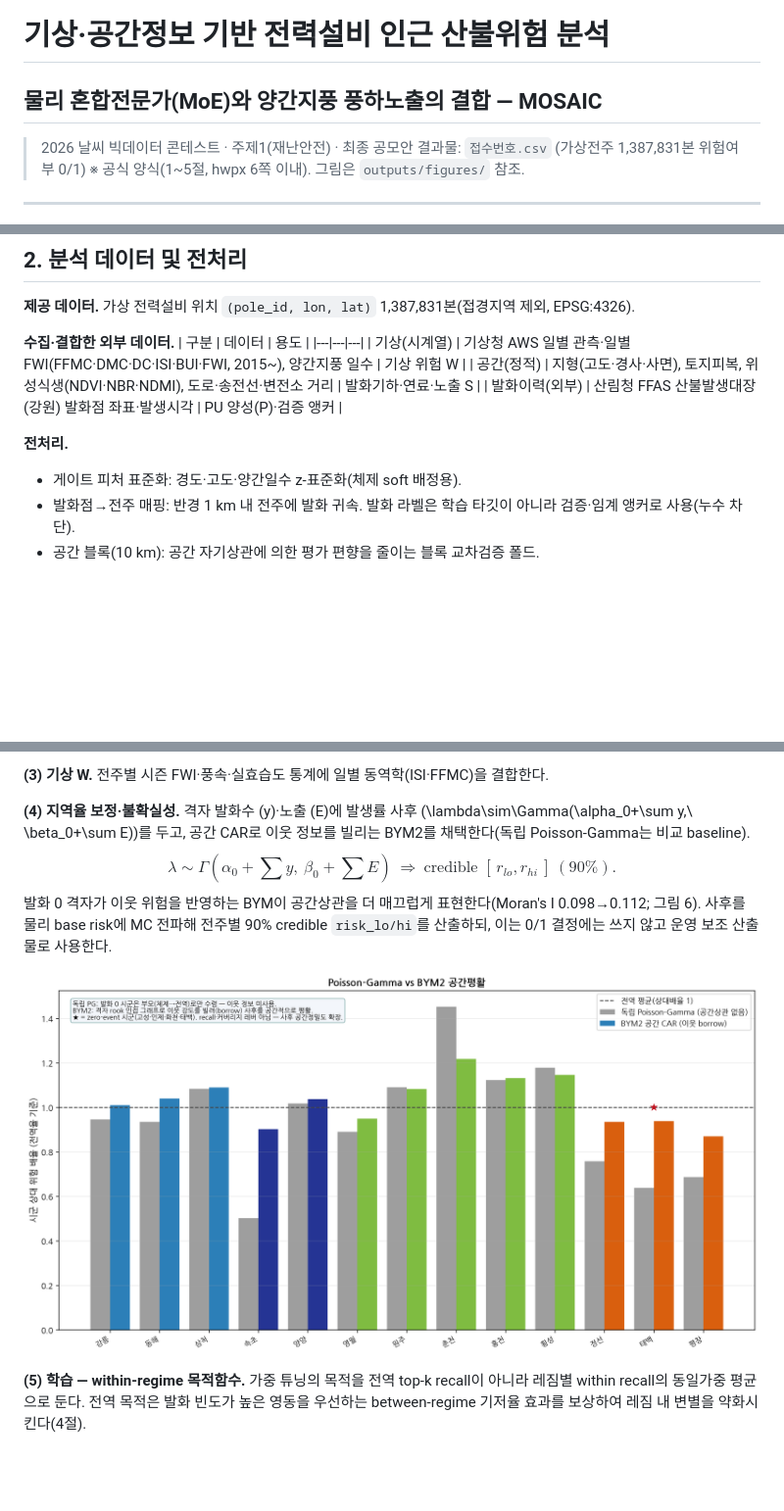
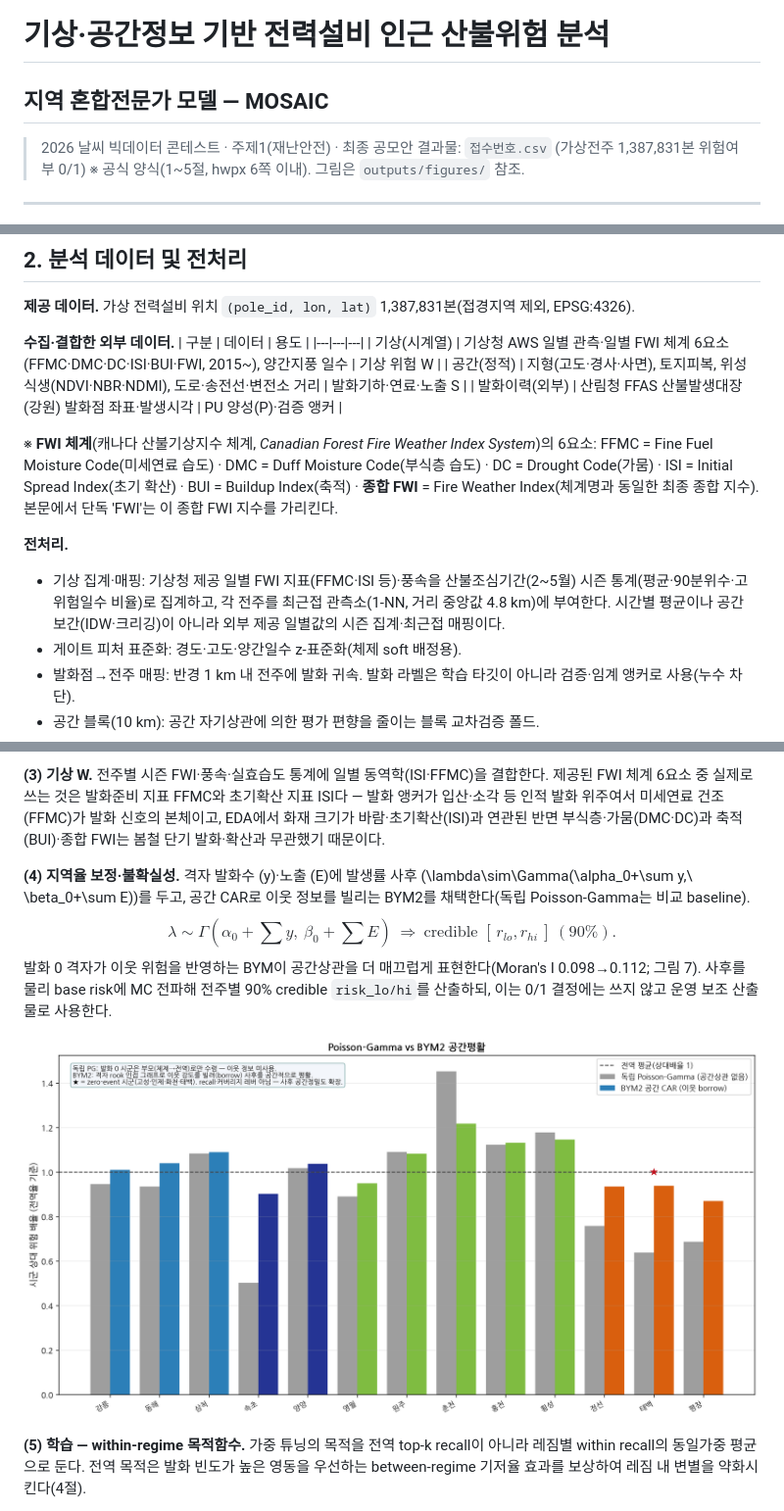
Before and after one commit to zongseung/Optimal-Site-Selection, a Markdown page: report/최종공모안.md, 3 parts joined by grey strips. Shown: that part at 98% size. Drawn GitHub-style; blank space fills up the shorter version.

```diff
--- a/report/최종공모안.md
+++ b/report/최종공모안.md
@@ -1,5 +1,5 @@
 # 기상·공간정보 기반 전력설비 인근 산불위험 분석
-## 물리 혼합전문가(MoE)와 양간지풍 풍하노출의 결합 — MOSAIC
+## 지역 혼합전문가 모델 — MOSAIC
 
 > 2026 날씨 빅데이터 콘테스트 · 주제1(재난안전) · 최종 공모안
 > 결과물: `접수번호.csv` (가상전주 1,387,831본 위험여부 0/1)
@@ -24,11 +24,14 @@
 **수집·결합한 외부 데이터.**
 | 구분 | 데이터 | 용도 |
 |---|---|---|
-| 기상(시계열) | 기상청 AWS 일별 관측·일별 FWI(FFMC·DMC·DC·ISI·BUI·FWI, 2015~), 양간지풍 일수 | 기상 위험 W |
+| 기상(시계열) | 기상청 AWS 일별 관측·일별 FWI 체계 6요소(FFMC·DMC·DC·ISI·BUI·FWI, 2015~), 양간지풍 일수 | 기상 위험 W |
 | 공간(정적) | 지형(고도·경사·사면), 토지피복, 위성식생(NDVI·NBR·NDMI), 도로·송전선·변전소 거리 | 발화기하·연료·노출 S |
 | 발화이력(외부) | 산림청 FFAS 산불발생대장(강원) 발화점 좌표·발생시각 | PU 양성(P)·검증 앵커 |
 
+※ **FWI 체계**(캐나다 산불기상지수 체계, *Canadian Forest Fire Weather Index System*)의 6요소: FFMC = Fine Fuel Moisture Code(미세연료 습도) · DMC = Duff Moisture Code(부식층 습도) · DC = Drought Code(가뭄) · ISI = Initial Spread Index(초기 확산) · BUI = Buildup Index(축적) · **종합 FWI** = Fire Weather Index(체계명과 동일한 최종 종합 지수). 본문에서 단독 'FWI'는 이 종합 FWI 지수를 가리킨다.
+
 **전처리.**
+- 기상 집계·매핑: 기상청 제공 일별 FWI 지표(FFMC·ISI 등)·풍속을 산불조심기간(2~5월) 시즌 통계(평균·90분위수·고위험일수 비율)로 집계하고, 각 전주를 최근접 관측소(1-NN, 거리 중앙값 4.8 km)에 부여한다. 시간별 평균이나 공간 보간(IDW·크리깅)이 아니라 외부 제공 일별값의 시즌 집계·최근접 매핑이다.
 - 게이트 피처 표준화: 경도·고도·양간일수 z-표준화(체제 soft 배정용).
 - 발화점→전주 매핑: 반경 1 km 내 전주에 발화 귀속. 발화 라벨은 학습 타깃이 아니라 검증·임계 앵커로 사용(누수 차단).
 - 공간 블록(10 km): 공간 자기상관에 의한 평가 편향을 줄이는 블록 교차검증 폴드.
@@ -86,7 +94,7 @@ $$ P_{\text{exp}}(p)=\tfrac1S\textstyle\sum_{s=1}^{S}\mathbb{1}\!\left[p \text{
 
-**(3) 기상 W.** 전주별 시즌 FWI·풍속·실효습도 통계에 일별 동역학(ISI·FFMC)을 결합한다.
+**(3) 기상 W.** 전주별 시즌 FWI·풍속·실효습도 통계에 일별 동역학(ISI·FFMC)을 결합한다. 제공된 FWI 체계 6요소 중 실제로 쓰는 것은 발화준비 지표 FFMC와 초기확산 지표 ISI다 — 발화 앵커가 입산·소각 등 인적 발화 위주여서 미세연료 건조(FFMC)가 발화 신호의 본체이고, EDA에서 화재 크기가 바람·초기확산(ISI)과 연관된 반면 부식층·가뭄(DMC·DC)과 축적(BUI)·종합 FWI는 봄철 단기 발화·확산과 무관했기 때문이다.
 
 **(4) 지역율 보정·불확실성.** 격자 발화수 \(y\)·노출 \(E\)에 발생률 사후 \(\lambda\sim\Gamma(\alpha_0+\sum y,\ \beta_0+\sum E)\)를 두고, 공간 CAR로 이웃 정보를 빌리는 BYM2를 채택한다(독립 Poisson-Gamma는 비교 baseline).
 $$ \lambda \sim \Gamma(\alpha_0+\textstyle\sum y,\ \beta_0+\textstyle\sum E)\ \Rightarrow\ \text{credible }[\,r_{lo},r_{hi}\,]\ (\text{90\%}). $$
-발화 0 격자가 이웃 위험을 반영하는 BYM이 공간상관을 더 매끄럽게 표현한다(Moran's I 0.098→0.112; 그림 6). 사후를 물리 base risk에 MC 전파해 전주별 90% credible `risk_lo/hi`를 산출하되, 이는 0/1 결정에는 쓰지 않고 운영 보조 산출물로 사용한다.
+발화 0 격자가 이웃 위험을 반영하는 BYM이 공간상관을 더 매끄럽게 표현한다(Moran's I 0.098→0.112; 그림 7). 사후를 물리 base risk에 MC 전파해 전주별 90% credible `risk_lo/hi`를 산출하되, 이는 0/1 결정에는 쓰지 않고 운영 보조 산출물로 사용한다.
 
```
Also changed, not shown: other parts of report/최종공모안.md (+25 -20 lines), report/프로젝트_정리_5절.md (+30 -105 lines), outputs/figures/eda/eda_A2_fire_cause.png (added), outputs/figures/eda/eda_C2_weather_coverage.png (added), outputs/figures/eda/eda_C3_fwi_season_threshold.png (added), 2 other files.
